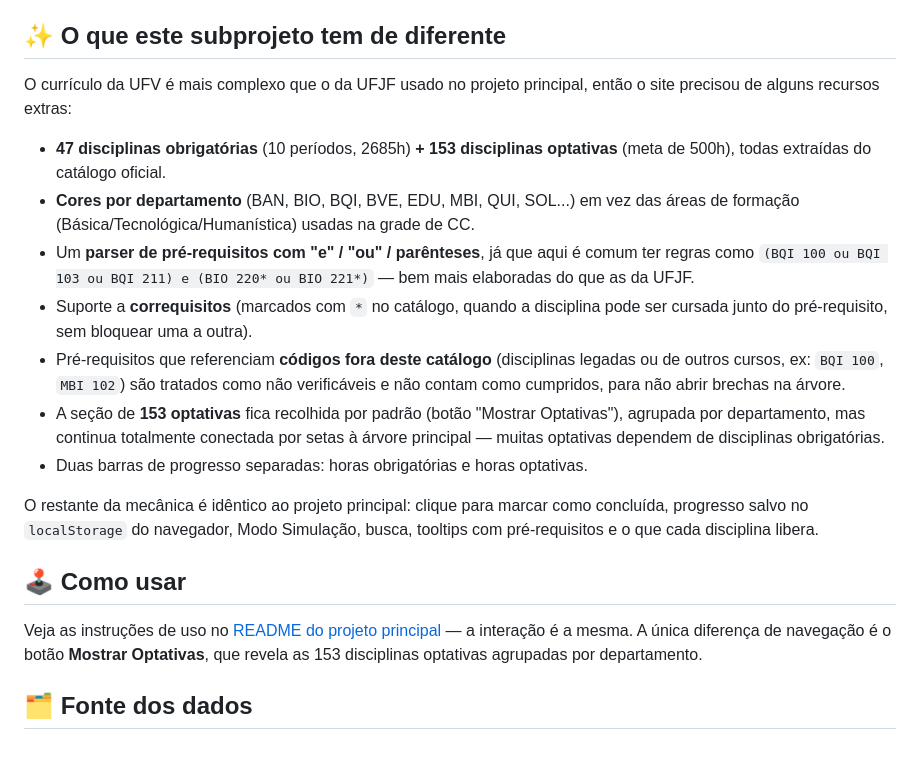
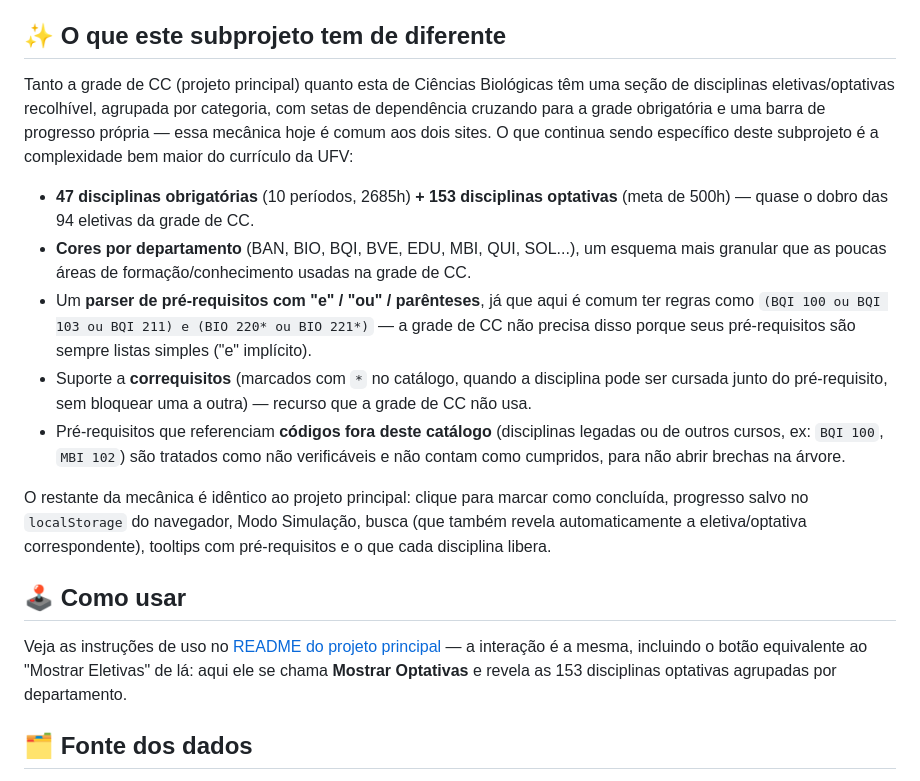
Before and after one commit to yannidilly/grade-cc-2023-ufjf, a Markdown page: cb-ufv/README.md, the part around the change. GitHub-like rendering; blank space fills up the shorter version.

```diff
--- a/cb-ufv/README.md
+++ b/cb-ufv/README.md
@@ -14,21 +14,19 @@ Assim como no projeto principal, a ideia é transformar uma matriz curricular de
 
 ## ✨ O que este subprojeto tem de diferente
 
-O currículo da UFV é mais complexo que o da UFJF usado no projeto principal, então o site precisou de alguns recursos extras:
+Tanto a grade de CC (projeto principal) quanto esta de Ciências Biológicas têm uma seção de disciplinas eletivas/optativas recolhível, agrupada por categoria, com setas de dependência cruzando para a grade obrigatória e uma barra de progresso própria — essa mecânica hoje é comum aos dois sites. O que continua sendo específico deste subprojeto é a complexidade bem maior do currículo da UFV:
 
-- **47 disciplinas obrigatórias** (10 períodos, 2685h) **+ 153 disciplinas optativas** (meta de 500h), todas extraídas do catálogo oficial.
-- **Cores por departamento** (BAN, BIO, BQI, BVE, EDU, MBI, QUI, SOL...) em vez das áreas de formação (Básica/Tecnológica/Humanística) usadas na grade de CC.
-- Um **parser de pré-requisitos com "e" / "ou" / parênteses**, já que aqui é comum ter regras como `(BQI 100 ou BQI 103 ou BQI 211) e (BIO 220* ou BIO 221*)` — bem mais elaboradas do que as da UFJF.
-- Suporte a **correquisitos** (marcados com `*` no catálogo, quando a disciplina pode ser cursada junto do pré-requisito, sem bloquear uma a outra).
+- **47 disciplinas obrigatórias** (10 períodos, 2685h) **+ 153 disciplinas optativas** (meta de 500h) — quase o dobro das 94 eletivas da grade de CC.
+- **Cores por departamento** (BAN, BIO, BQI, BVE, EDU, MBI, QUI, SOL...), um esquema mais granular que as poucas áreas de formação/conhecimento usadas na grade de CC.
+- Um **parser de pré-requisitos com "e" / "ou" / parênteses**, já que aqui é comum ter regras como `(BQI 100 ou BQI 103 ou BQI 211) e (BIO 220* ou BIO 221*)` — a grade de CC não precisa disso porque seus pré-requisitos são sempre listas simples ("e" implícito).
+- Suporte a **correquisitos** (marcados com `*` no catálogo, quando a disciplina pode ser cursada junto do pré-requisito, sem bloquear uma a outra) — recurso que a grade de CC não usa.
 - Pré-requisitos que referenciam **códigos fora deste catálogo** (disciplinas legadas ou de outros cursos, ex: `BQI 100`, `MBI 102`) são tratados como não verificáveis e não contam como cumpridos, para não abrir brechas na árvore.
-- A seção de **153 optativas** fica recolhida por padrão (botão "Mostrar Optativas"), agrupada por departamento, mas continua totalmente conectada por setas à árvore principal — muitas optativas dependem de disciplinas obrigatórias.
-- Duas barras de progresso separadas: horas obrigatórias e horas optativas.
 
-O restante da mecânica é idêntico ao projeto principal: clique para marcar como concluída, progresso salvo no `localStorage` do navegador, Modo Simulação, busca, tooltips com pré-requisitos e o que cada disciplina libera.
+O restante da mecânica é idêntico ao projeto principal: clique para marcar como concluída, progresso salvo no `localStorage` do navegador, Modo Simulação, busca (que também revela automaticamente a eletiva/optativa correspondente), tooltips com pré-requisitos e o que cada disciplina libera.
 
 ## 🕹️ Como usar
 
-Veja as instruções de uso no [README do projeto principal](../README.md#🕹️-como-usar) — a interação é a mesma. A única diferença de navegação é o botão **Mostrar Optativas**, que revela as 153 disciplinas optativas agrupadas por departamento.
+Veja as instruções de uso no [README do projeto principal](../README.md#🕹️-como-usar) — a interação é a mesma, incluindo o botão equivalente ao "Mostrar Eletivas" de lá: aqui ele se chama **Mostrar Optativas** e revela as 153 disciplinas optativas agrupadas por departamento.
 
 ## 🗂️ Fonte dos dados
 
```
Also changed, not shown: README.md (+8 -4 lines).
